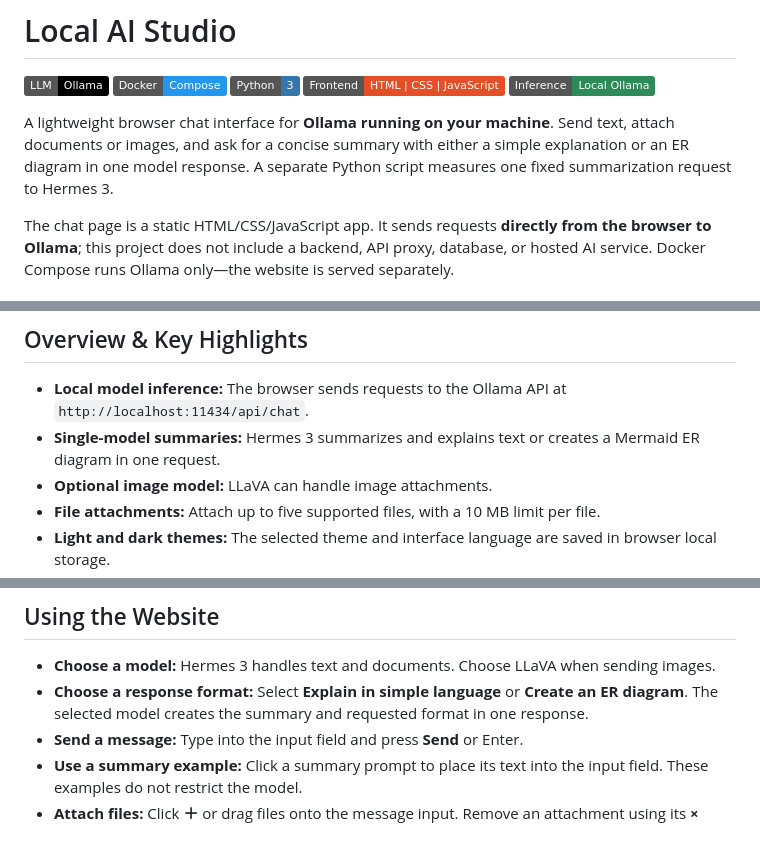
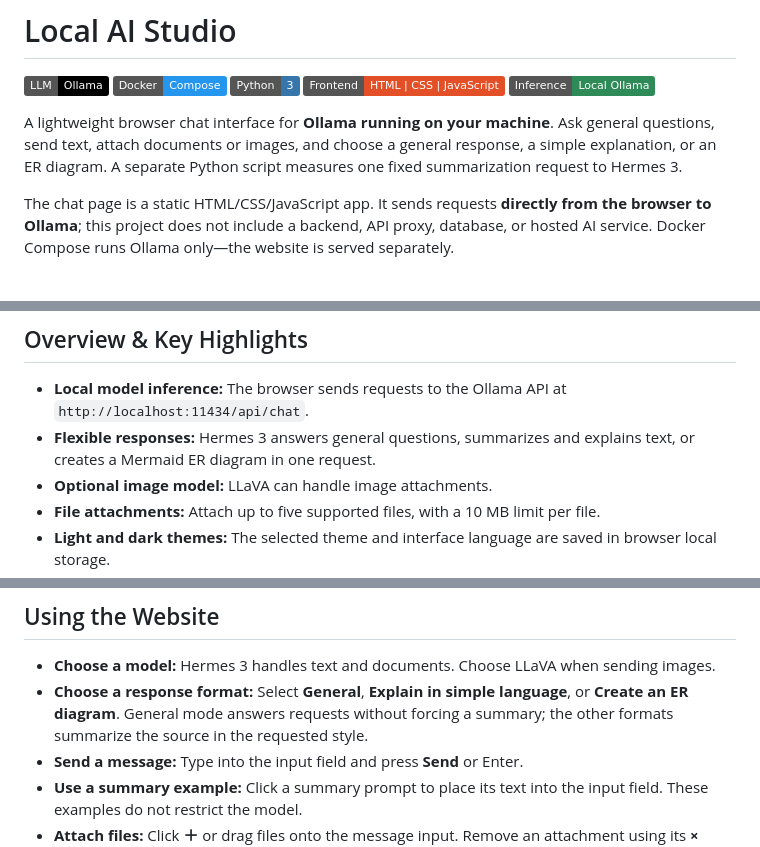
Before and after one commit to meetouklom/ai-project, a Markdown page: README.md, 3 parts joined by grey strips. Drawn GitHub-style; badges without logos.

```diff
--- a/README.md
+++ b/README.md
@@ -6,7 +6,7 @@
 ![Frontend](https://img.shields.io/badge/Frontend-HTML%20%7C%20CSS%20%7C%20JavaScript-E34F26?logo=html5&logoColor=white)
 ![Inference](https://img.shields.io/badge/Inference-Local%20Ollama-2E8B57)
 
-A lightweight browser chat interface for **Ollama running on your machine**. Send text, attach documents or images, and ask for a concise summary with either a simple explanation or an ER diagram in one model response. A separate Python script measures one fixed summarization request to Hermes 3.
+A lightweight browser chat interface for **Ollama running on your machine**. Ask general questions, send text, attach documents or images, and choose a general response, a simple explanation, or an ER diagram. A separate Python script measures one fixed summarization request to Hermes 3.
 
 The chat page is a static HTML/CSS/JavaScript app. It sends requests **directly from the browser to Ollama**; this project does not include a backend, API proxy, database, or hosted AI service. Docker Compose runs Ollama only—the website is served separately.
 
@@ -29,7 +29,7 @@ The chat page is a static HTML/CSS/JavaScript app. It sends requests **directly
 ## Overview & Key Highlights
 
 - **Local model inference:** The browser sends requests to the Ollama API at `http://localhost:11434/api/chat`.
-- **Single-model summaries:** Hermes 3 summarizes and explains text or creates a Mermaid ER diagram in one request.
+- **Flexible responses:** Hermes 3 answers general questions, summarizes and explains text, or creates a Mermaid ER diagram in one request.
 - **Optional image model:** LLaVA can handle image attachments.
 - **File attachments:** Attach up to five supported files, with a 10 MB limit per file.
 - **Light and dark themes:** The selected theme and interface language are saved in browser local storage.
@@ -179,7 +179,7 @@ Open [http://localhost:8080](http://localhost:8080). Make sure Ollama allows the
 ## Using the Website
 
 - **Choose a model:** Hermes 3 handles text and documents. Choose LLaVA when sending images.
-- **Choose a response format:** Select **Explain in simple language** or **Create an ER diagram**. The selected model creates the summary and requested format in one response.
+- **Choose a response format:** Select **General**, **Explain in simple language**, or **Create an ER diagram**. General mode answers requests without forcing a summary; the other formats summarize the source in the requested style.
 - **Send a message:** Type into the input field and press **Send** or Enter.
 - **Use a summary example:** Click a summary prompt to place its text into the input field. These examples do not restrict the model.
 - **Attach files:** Click **＋** or drag files onto the message input. Remove an attachment using its **×** button.
```
